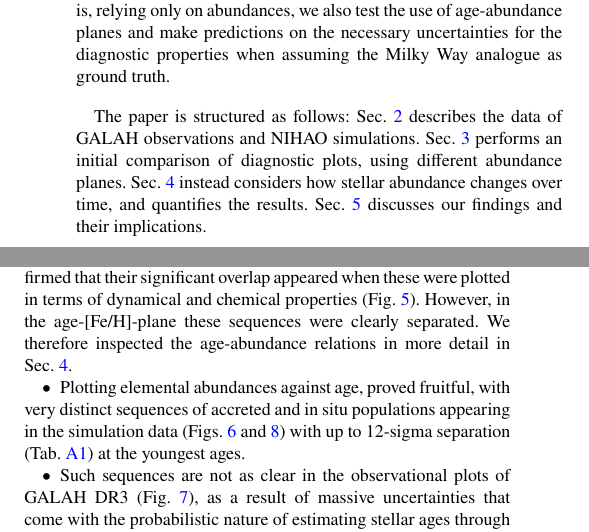
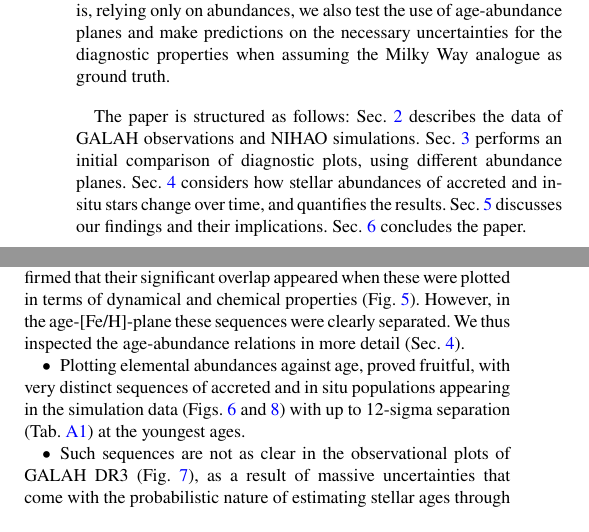
Before and after one commit to svenbuder/Accretion_Clues_ObsSim, a LaTeX paper (Accretion_GALAHvsNIHAO.tex): two parts of the columns of pages 2 and 14 of 18, joined at a grey line, cut so that both start at the same text. Compiled offline with pdfLaTeX; a LaTeX package or settings file that is missing is left out.

Commit message:
about to submit

```diff
--- a/Accretion_GALAHvsNIHAO.tex
+++ b/Accretion_GALAHvsNIHAO.tex
@@ -90,7 +90,7 @@ Cosmological simulation projects such as \textsc{FIRE} \citep{Bonaca2017, Horta2
 
 The aim of this project is to assess diagnostic tools for identifying accreted structures from observations in the Milky Way by comparing them with theoretical predictions from cosmological simulations. This assessment will be based on our ability to observe and quantify clear patterns and trends. In addition to testing chemical tagging, that is, relying only on abundances, we also test the use of age-abundance planes and make predictions on the necessary uncertainties for the diagnostic properties when assuming the Milky Way analogue as ground truth.
 
-The paper is structured as follows: Sec.~\ref{sec:data} describes the data of GALAH observations and NIHAO simulations. Sec.~\ref{sec:comparison} performs an initial comparison of diagnostic plots, using different abundance planes. Sec.~\ref{sec:Age-abundance} instead considers how stellar abundance changes over time, and quantifies the results. Sec.~\ref{sec:discussion} discusses our findings and their implications.
+The paper is structured as follows: Sec.~\ref{sec:data} describes the data of GALAH observations and NIHAO simulations. Sec.~\ref{sec:comparison} performs an initial comparison of diagnostic plots, using different abundance planes. Sec.~\ref{sec:Age-abundance} considers how stellar abundances of accreted and in-situ stars change over time, and quantifies the results. Sec.~\ref{sec:discussion} discusses our findings and their implications. Sec.~\ref{sec:conc} concludes the paper.
 
 \section{Data: Observations and simulations} \label{sec:data}
 
@@ -453,7 +453,7 @@ To get a quantitative handle on answering these questions, we need to trace back
 \begin{itemize}
     \item A first assessment of the common diagnostic plots of observations manifested the old credo that the absence of clear features or subpopulations in the data does not mean that they are not present - location and selection do matter (Sec.~\ref{sec:location}). While the assessment of chemical abundance planes of the Milky Way analogue for the whole galaxy is actually overshadowing the minor contribution of accretion, we confirmed the potential of age-abundance and abundance-abundance plots for smaller regions, both in similar footprint as current Milky Way observations (Fig.~\ref{fig:low_alpha_halo}) as well as extragalactic observations (Fig.~\ref{fig:accretion_rate}).
     \item In particular, when looking at abundance with respect to iron abundance (Sec.~\ref{sec:feh_xfe} and Fig.~\ref{fig:FeH_XFe}) as well as [Al/Fe] vs. [Mg/Mn] (Sec.~\ref{sec:alfe_mgmn} and Fig.~\ref{fig:NaFe_MgMn_selection_Age_FeH_dissection}) we confirmed the strong potential of chemistry to identify major substructures. At the same point, we realised that different accreted structures are likely occupying the same abundance space - as previously suggested by both \citet{Horta2021} and \citet{Rey2023}. Only smallest measurement uncertainties avoid the blurring of sequences (Fig.~\ref{fig:mgmn_alfe_with_noise}).
-    \item When tracing three sequences in the age-[Fe/H]-plane, we confirmed that their significant overlap appeared when these were plotted in terms of dynamical and chemical properties (Fig.~\ref{fig:three_sequences_traced}). However, in the age-[Fe/H]-plane these sequences were clearly separated. We therefore inspected the age-abundance relations in more detail in Sec.~\ref{sec:Age-abundance}.
+    \item When tracing three sequences in the age-[Fe/H]-plane, we confirmed that their significant overlap appeared when these were plotted in terms of dynamical and chemical properties (Fig.~\ref{fig:three_sequences_traced}). However, in the age-[Fe/H]-plane these sequences were clearly separated. We thus inspected the age-abundance relations in more detail (Sec.~\ref{sec:Age-abundance}).
     \item Plotting elemental abundances against age, proved fruitful, with very distinct sequences of accreted and in situ populations appearing in the simulation data (Figs.~\ref{fig:age_xfe_xh_nxh} and \ref{fig:histograms_xh_in_age_bins_Mn}) with up to 12-sigma separation (Tab.~\ref{tab:tabular_separation_r12}) at the youngest ages.
     \item Such sequences are not as clear in the observational plots of GALAH DR3 (Fig.~\ref{fig:age_xfe_xh_nxh_galah}), as a result of massive uncertainties that come with the probabilistic nature of estimating stellar ages through isochrone fitting.
     \item When testing the significance of separations of sequences in the age-[X/H] plane, we see the largest separations for the youngest accreted stars, even at larger observational noise (Fig.~\ref{fig:r12_for_sigmaobs} and Tab.~\ref{tab:tabular_separation_r12_noise}). We find that we loose the ability to tell sequences apart beyond 2-sigma for observational noise above $0.15\,\mathrm{dex}$ (Fig.~\ref{fig:r12_for_sigmaobs}) and age uncertainties above $20\%$ (Fig.~\ref{fig:age_sigma_vs_r}).
```
Also changed, not shown: Accretion_GALAHvsNIHAO.tex (10 more changed lines).
